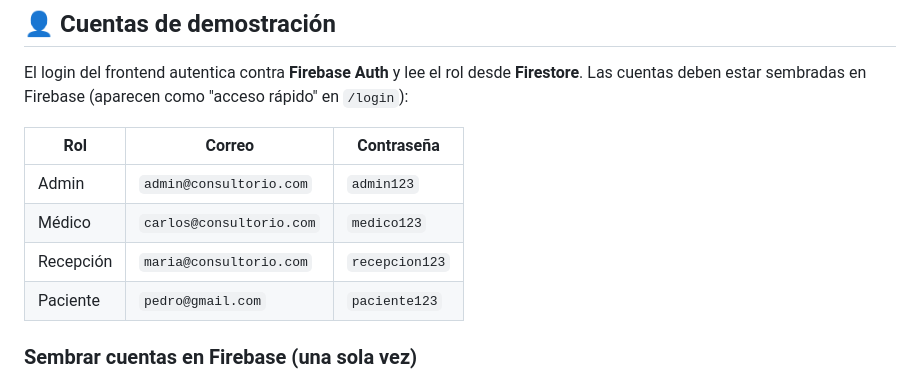
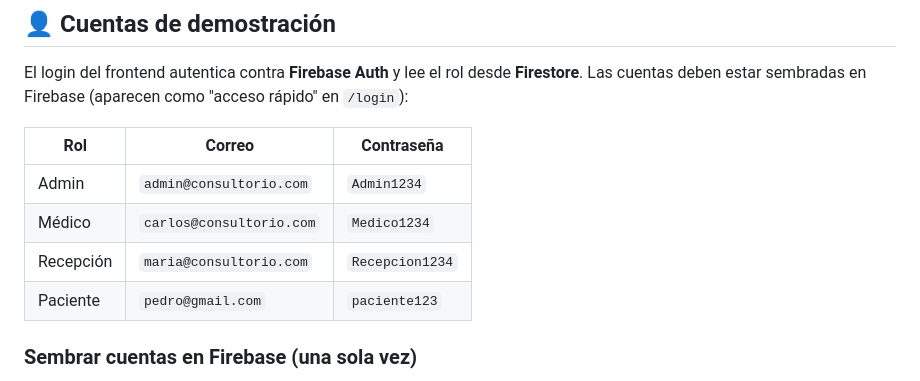
Before and after one commit to Nano3559/ConsultorioClinico, a Markdown page: README.md, the part around the change. Rendered like a GitHub page.

Commit message:
docs: corregir contraseñas de cuentas demo en README
Ajusta las credenciales de demostración (Admin1234, Medico1234, Recepcion1234) para reflejar las cuentas reales sembradas en Firebase.

```diff
--- a/README.md
+++ b/README.md
@@ -471,9 +471,9 @@ Las cuentas deben estar sembradas en Firebase (aparecen como "acceso rápido" en
 
 | Rol | Correo | Contraseña |
 |---|---|---|
-| Admin | `admin@consultorio.com` | `admin123` |
-| Médico | `carlos@consultorio.com` | `medico123` |
-| Recepción | `maria@consultorio.com` | `recepcion123` |
+| Admin | `admin@consultorio.com` | `Admin1234` |
+| Médico | `carlos@consultorio.com` | `Medico1234` |
+| Recepción | `maria@consultorio.com` | `Recepcion1234` |
 | Paciente | `pedro@gmail.com` | `paciente123` |
 
 ### Sembrar cuentas en Firebase (una sola vez)
```
